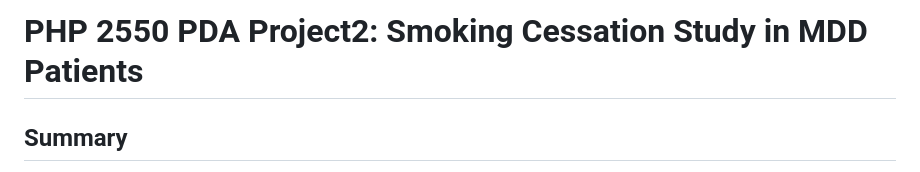
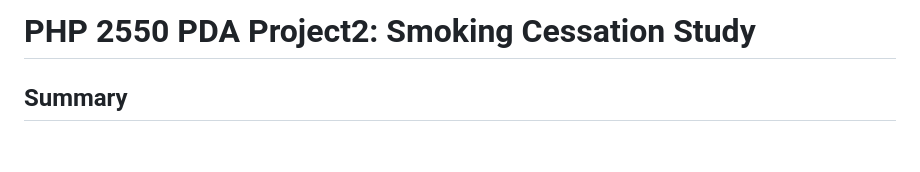
Before and after one commit to PeirongHao/PHP2550-PDA-project2, a Markdown page: README.md, the part around the change. Rendered like a GitHub page; blank space fills up the shorter version.

```diff
--- a/README.md
+++ b/README.md
@@ -1,4 +1,4 @@
-# PHP 2550 PDA Project2: Smoking Cessation Study in MDD Patients
+# PHP 2550 PDA Project2: Smoking Cessation Study
 
 ## Summary
 This project investigated the effectiveness of combined pharmacotherapy and psychotherapy interventions for smoking cessation among adults with Major Depressive Disorder (MDD). Data were analyzed from a 2×2 factorial randomized clinical trial involving 300 participants who received either varenicline or placebo in combination with either behavioral activation for smoking cessation (BASC) or standard behavioral treatment (ST).
```
